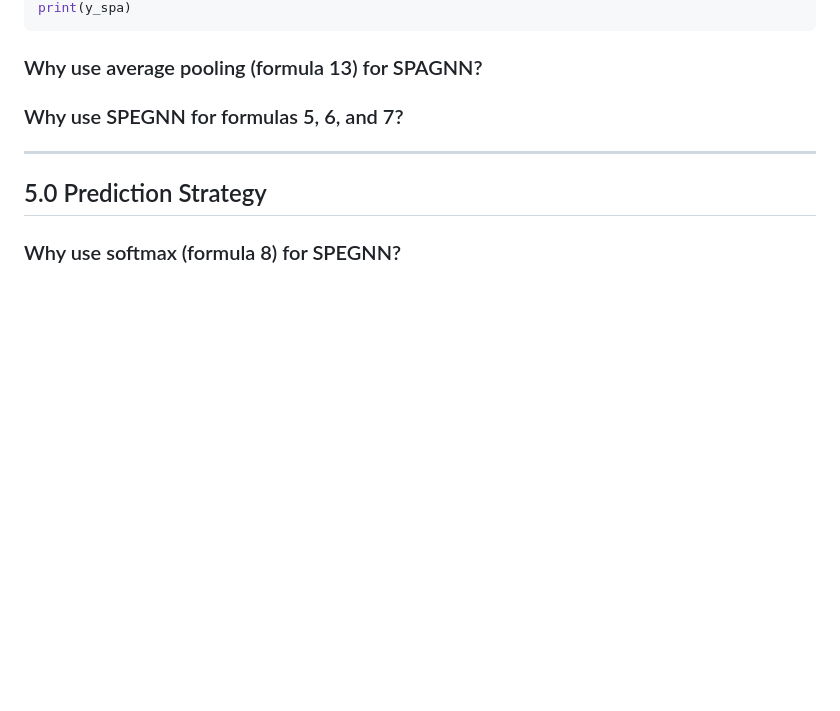
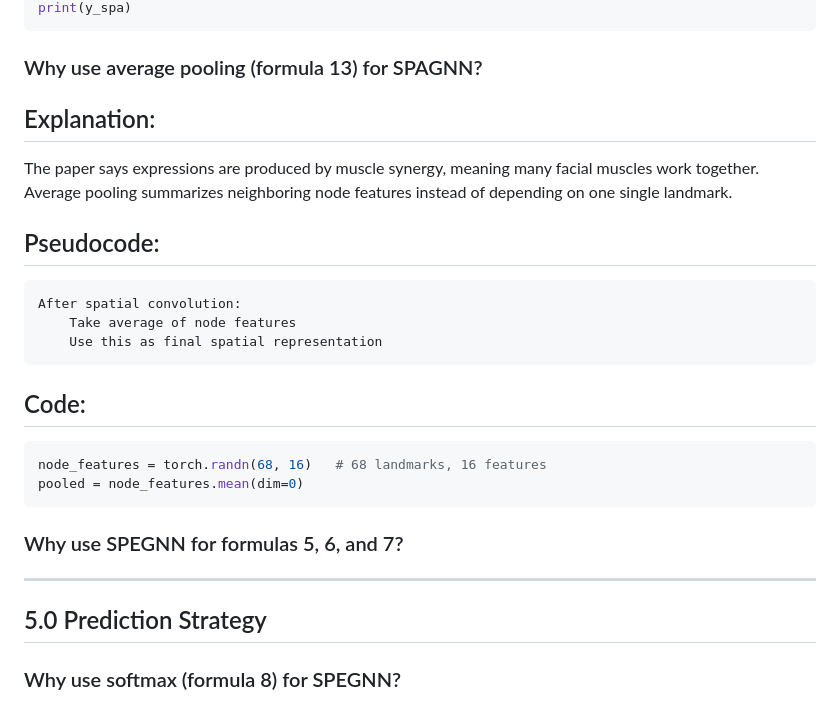
Before and after one commit to sadbinsiddique/recharge_on_gnn, a Markdown page: 3rd_study/hand_node/1. arcitucture_ssgnn.md, the part around the change. Rendered like a GitHub page; blank space fills up the shorter version.

Commit message:
Updated ans of 4.3. arcitucture_ssgnn.md

````diff
--- a/3rd_study/hand_node/1. arcitucture_ssgnn.md
+++ b/3rd_study/hand_node/1. arcitucture_ssgnn.md
@@ -278,7 +278,20 @@ y_spa = F.softmax(logits_spa, dim=0)
 print(y_spa)
 ```
 ### Why use average pooling (formula 13) for SPAGNN?
+## Explanation:
+The paper says expressions are produced by muscle synergy, meaning many facial muscles work together. Average pooling summarizes neighboring node features instead of depending on one single landmark.
 
+## Pseudocode:
+```
+After spatial convolution:
+    Take average of node features
+    Use this as final spatial representation
+```
+## Code:
+```python
+node_features = torch.randn(68, 16)   # 68 landmarks, 16 features
+pooled = node_features.mean(dim=0)
+```
 ### Why use SPEGNN for formulas 5, 6, and 7?
 
 ---
````
